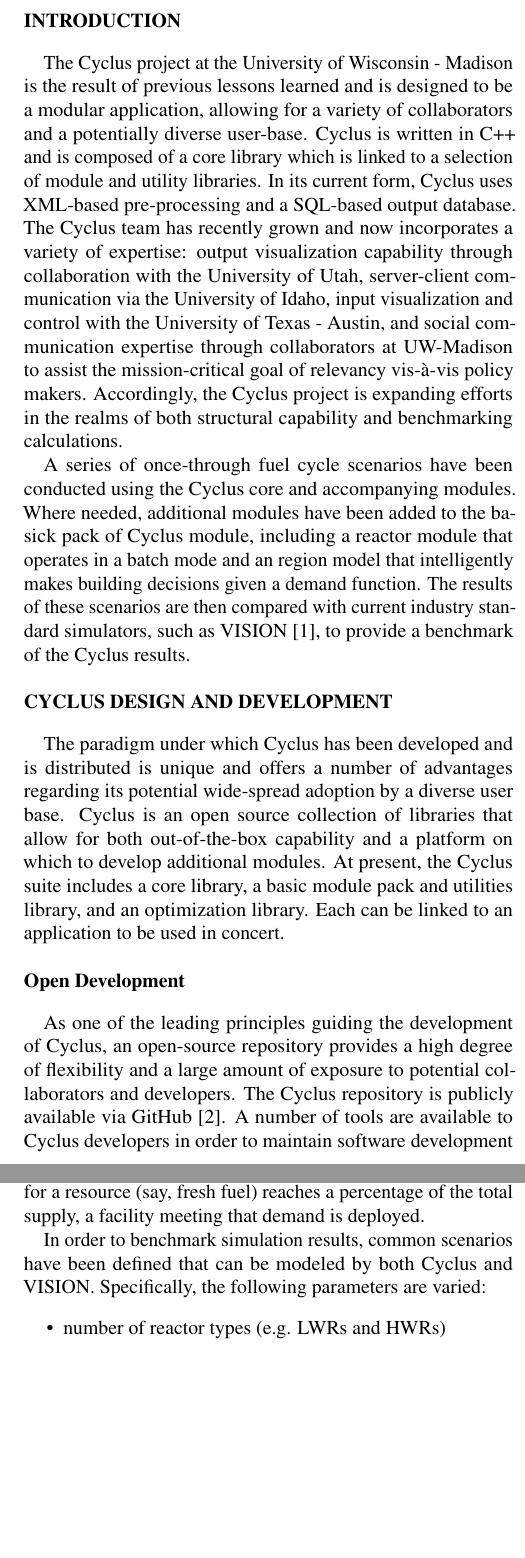
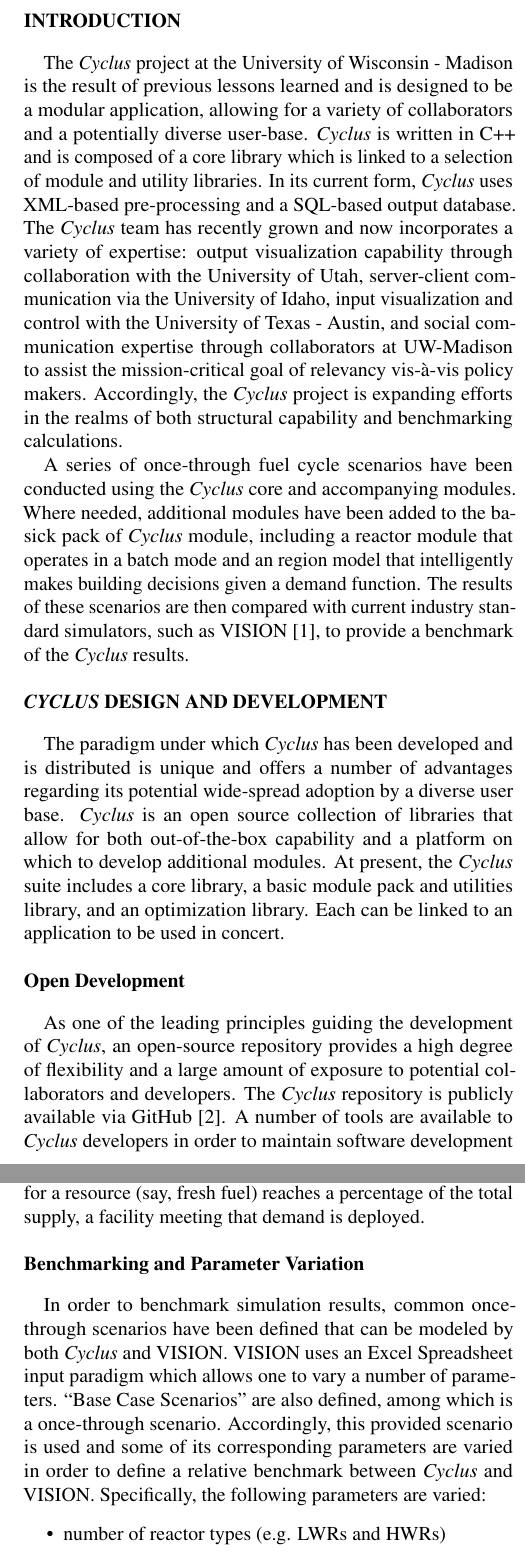
Before and after one commit to gidden/presentations, a LaTeX document (ans/winter_meeting_2012/abstract/abstract.tex): two parts of the columns of pages 1 and 2 of 2, joined at a grey line, cut so that both start at the same text, the shorter picture padded with empty space. Compiled offline with pdfLaTeX.

Commit message:
did in fact do some quick section management in the benchmark section. also italicized all instances of Cyclus.

```diff
--- a/ans/winter_meeting_2012/abstract/abstract.tex
+++ b/ans/winter_meeting_2012/abstract/abstract.tex
@@ -4,7 +4,7 @@
 \bibliographystyle{ans}
 
 %%%%%%%%%%%%%%%%%%%%%%%%%%%%%%%%%%%
-\title{Once-Through Bechmarks with CYCLUS, a Modular, Open-Source Fuel Cycle Simulator}
+\title{Once-Through Bechmarks with \emph{Cyclus}, a Modular, Open-Source Fuel Cycle Simulator}
 \author{Matthew J.~Gidden, Paul P.H.~Wilson, Kathryn D.~Huff, Robert W.~Carlsen}
 
 %% uncomment these next five only if using anstrans
@@ -23,41 +23,41 @@
 
 %%%%%%%%%%%%%%%%%%%%%%%%%%%%%%%%%%%%%%%%%%%%%%%%%%%%%%%%%%%%%%%%%%%%%%%%%%%%%%%%
 \section{Introduction}
-The Cyclus project at the University of Wisconsin - Madison is the result of previous lessons learned and is designed to be a
-modular application, allowing for a variety of collaborators and a potentially diverse user-base. Cyclus is written in C++ and
-is composed of a core library which is linked to a selection of module and utility libraries. In its current form, Cyclus uses
-XML-based pre-processing and a SQL-based output database. The Cyclus team has recently grown and now incorporates a variety of
+The \emph{Cyclus} project at the University of Wisconsin - Madison is the result of previous lessons learned and is designed to be a
+modular application, allowing for a variety of collaborators and a potentially diverse user-base. \emph{Cyclus} is written in C++ and
+is composed of a core library which is linked to a selection of module and utility libraries. In its current form, \emph{Cyclus} uses
+XML-based pre-processing and a SQL-based output database. The \emph{Cyclus} team has recently grown and now incorporates a variety of
 expertise: output visualization capability through collaboration with the University of Utah, server-client communication via the
 University of Idaho, input visualization and control with the University of Texas - Austin, and social communication expertise
 through collaborators at UW-Madison to assist the mission-critical goal of relevancy vis-\`{a}-vis policy makers. Accordingly, the
-Cyclus project is expanding efforts in the realms of both structural capability and benchmarking calculations.
+\emph{Cyclus} project is expanding efforts in the realms of both structural capability and benchmarking calculations.
 
-A series of once-through fuel cycle scenarios have been conducted using the Cyclus core and accompanying modules. Where needed,
-additional modules have been added to the basick pack of Cyclus module, including a reactor module that operates in a batch
+A series of once-through fuel cycle scenarios have been conducted using the \emph{Cyclus} core and accompanying modules. Where needed,
+additional modules have been added to the basick pack of \emph{Cyclus} module, including a reactor module that operates in a batch
 mode and an region model that intelligently makes building decisions given a demand function. The results of these scenarios
 are then compared with current industry standard simulators, such as VISION \cite{vision2009}, to provide a benchmark of the
-Cyclus results.
+\emph{Cyclus} results.
 %%%%%%%%%%%%%%%%%%%%%%%%%%%%%%%%%%%%%%%%%%%%%%%%%%%%%%%%%%%%%%%%%%%%%%%%%%%%%%%%
-\section{Cyclus Design and Development}
-The paradigm under which Cyclus has been developed and is distributed is unique and offers a number of advantages regarding its
-potential wide-spread adoption by a diverse user base. Cyclus is an open source collection of libraries that
-allow for both out-of-the-box capability and a platform on which to develop additional modules. At present, the Cyclus suite
+\section{\emph{Cyclus} Design and Development}
+The paradigm under which \emph{Cyclus} has been developed and is distributed is unique and offers a number of advantages regarding its
+potential wide-spread adoption by a diverse user base. \emph{Cyclus} is an open source collection of libraries that
+allow for both out-of-the-box capability and a platform on which to develop additional modules. At present, the \emph{Cyclus} suite
 includes a core library, a basic module pack and utilities library, and an optimization library. Each can be linked to an
 application to be used in concert.
 %%%%%%%%%%%%%%%%%%%%%%%%%%%%%%%%%%
 \subsection{Open Development}
-As one of the leading principles guiding the development of Cyclus, an open-source repository provides a high degree of flexibility
-and a large amount of exposure to potential collaborators and developers. The Cyclus repository is publicly available via
-GitHub \cite{cyclus2012}. A number of tools are available to Cyclus developers in order to maintain software development best-practices,
-including distributed version control, automatic documentation, and in-depth issue management. Additionally, Cyclus developers have taken
+As one of the leading principles guiding the development of \emph{Cyclus}, an open-source repository provides a high degree of flexibility
+and a large amount of exposure to potential collaborators and developers. The \emph{Cyclus} repository is publicly available via
+GitHub \cite{cyclus2012}. A number of tools are available to \emph{Cyclus} developers in order to maintain software development best-practices,
+including distributed version control, automatic documentation, and in-depth issue management. Additionally, \emph{Cyclus} developers have taken
 advantage of existing, external open-source libraries in order to conform to current standards, including an expansion of the C++ standard
 library and fully benchmarked linear and integer programming solvers. Perhaps the most important attribute of the open development paradigm
-is that it allows for unfettered access to the Cyclus core and basic module source code. Combined with modular software development, Cyclus
+is that it allows for unfettered access to the \emph{Cyclus} core and basic module source code. Combined with modular software development, \emph{Cyclus}
 is an easily transferable framework on which to build a strong fuel cycle simulation community.
 %%%%%%%%%%%%%%%%%%%%%%%%%%%%%%%%%%
 \subsection{Dynamic Module Capability}
-Incorporation of dynamically loadable, independently construced modules is another key design concept in Cyclus. The core simulation engine
-comprising Cyclus is physically separate from the various modules determining the specific behavior that occurs in each simulation.
+Incorporation of dynamically loadable, independently construced modules is another key design concept in \emph{Cyclus}. The core simulation engine
+comprising \emph{Cyclus} is physically separate from the various modules determining the specific behavior that occurs in each simulation.
 Interaction between the core and modules occurs via dynamic linking, allowing for encapsulated development and providing developers the ability
 to focus on specific modules without involving the simulation engine. This increases efficiency and decreases the overall programming experience
 required. In the present study, indepenent modules were developed, such as the batch reactor and intelligent building region modules discussed
@@ -102,8 +102,11 @@ on overal all reactor fuel input and output requirements. There are multiple str
 a minimal constraint approach is first analyzed followed by a supply-demand constraint approach, i.e. when the demand for a resource (say, fresh fuel) reaches
 a percentage of the total supply, a facility meeting that demand is deployed.
 
-In order to benchmark simulation results, common scenarios have been defined that can be modeled by both Cyclus and VISION. Specifically, the following
-parameters are varied:
+\subsection{Benchmarking and Parameter Variation}
+In order to benchmark simulation results, common once-through scenarios have been defined that can be modeled by both \emph{Cyclus} and VISION. VISION uses an Excel
+Spreadsheet input paradigm which allows one to vary a number of parameters. ``Base Case Scenarios'' are also defined, among which is a once-through scenario.
+Accordingly, this provided scenario is used and some of its corresponding parameters are varied in order to define a relative benchmark between \emph{Cyclus} and
+VISION. Specifically, the following parameters are varied:
 \begin{itemize}
 \item number of reactor types (e.g. LWRs and HWRs)
 \item electricity demand rate
```
Also changed, not shown: ans/winter_meeting_2012/abstract/abstract.tex (24 more changed lines).
